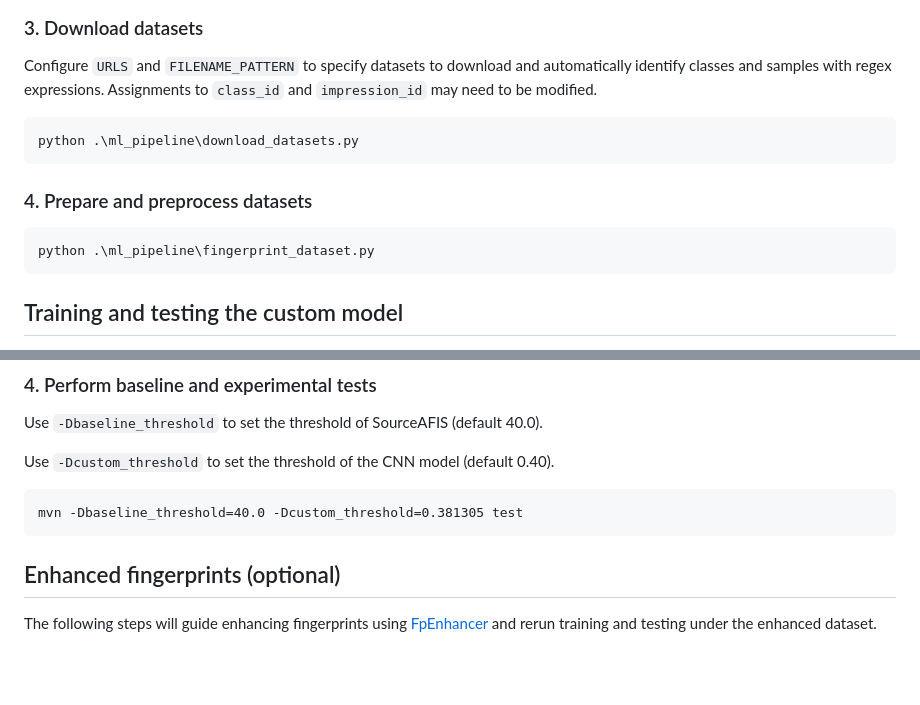
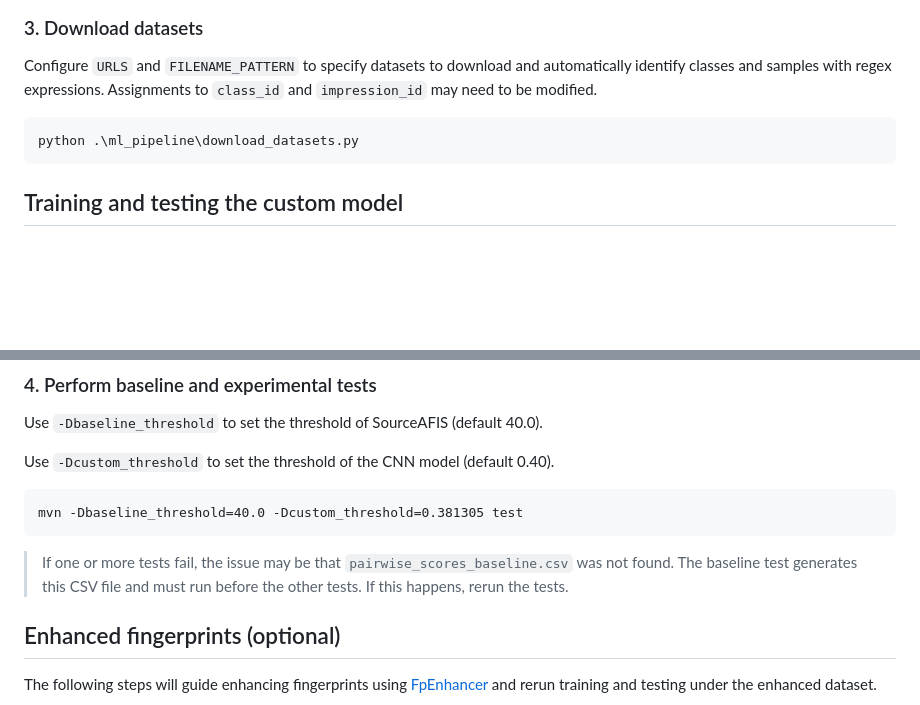
Before and after one commit to rtest42/CS228-Project, a Markdown page: ml_pipeline/README.md, 2 parts joined by grey strips. Drawn GitHub-style; blank space fills up the shorter version.

````diff
--- a/ml_pipeline/README.md
+++ b/ml_pipeline/README.md
@@ -79,12 +79,6 @@ Configure `URLS` and `FILENAME_PATTERN` to specify datasets to download and auto
 python .\ml_pipeline\download_datasets.py
 ```
 
-### 4. Prepare and preprocess datasets
-
-```
-python .\ml_pipeline\fingerprint_dataset.py
-```
-
 ## Training and testing the custom model
 
 Ensure you are in the project root directory `CS228-Project` before following the following steps.
@@ -117,6 +111,8 @@ Use `-Dcustom_threshold` to set the threshold of the CNN model (default 0.40).
 ```
 mvn -Dbaseline_threshold=40.0 -Dcustom_threshold=0.381305 test
 ```
+
+> If one or more tests fail, the issue may be that `pairwise_scores_baseline.csv` was not found. The baseline test generates this CSV file and must run before the other tests. If this happens, rerun the tests.
 
 ## Enhanced fingerprints (optional)
 
````
